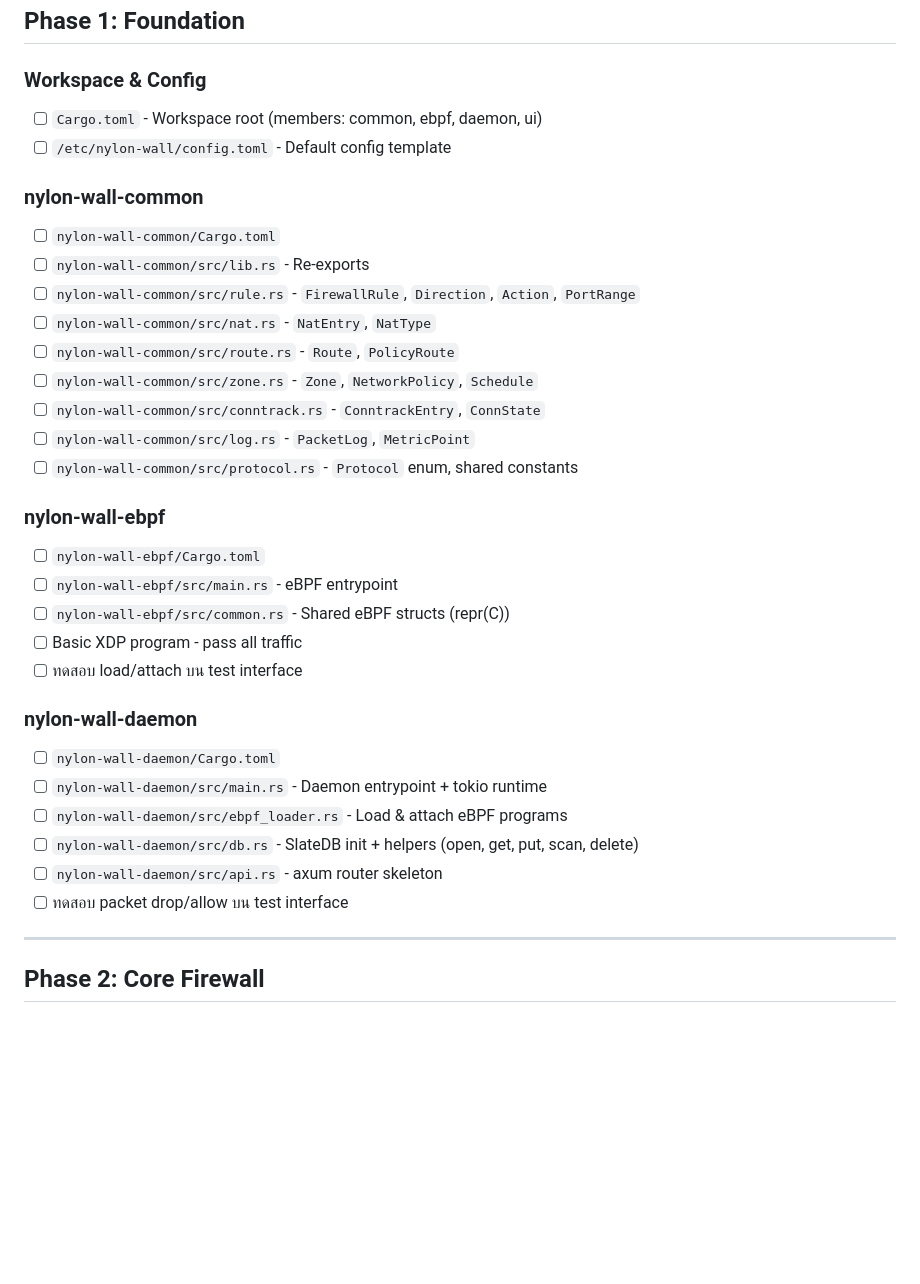
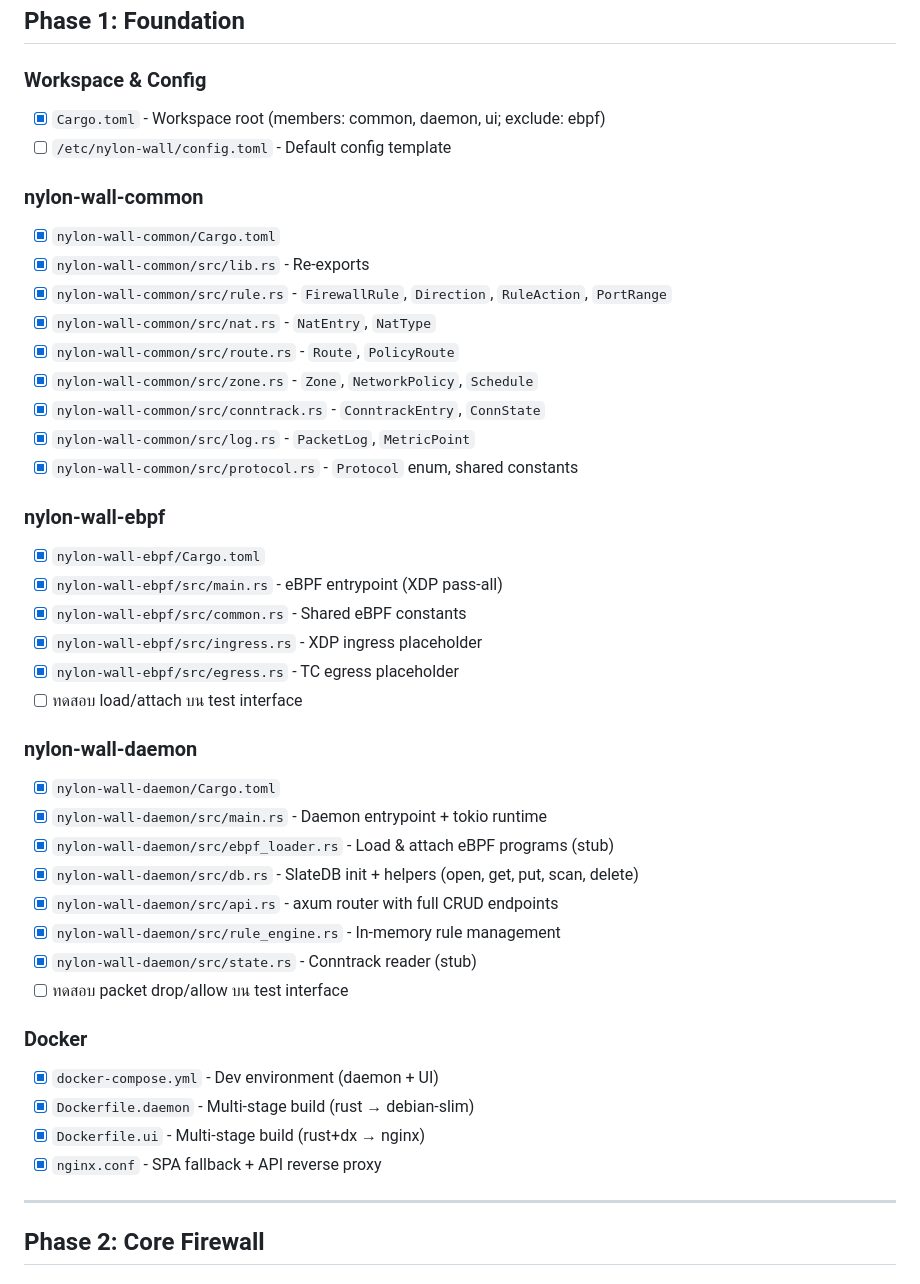
Before and after one commit to AssetsArt/nylon-wall, a Markdown page: checklist.md, the part around one of its changes. GitHub-like rendering; blank space fills up the shorter version.

```diff
--- a/checklist.md
+++ b/checklist.md
@@ -3,34 +3,43 @@
 ## Phase 1: Foundation
 
 ### Workspace & Config
-- [ ] `Cargo.toml` - Workspace root (members: common, ebpf, daemon, ui)
+- [x] `Cargo.toml` - Workspace root (members: common, daemon, ui; exclude: ebpf)
 - [ ] `/etc/nylon-wall/config.toml` - Default config template
 
 ### nylon-wall-common
-- [ ] `nylon-wall-common/Cargo.toml`
-- [ ] `nylon-wall-common/src/lib.rs` - Re-exports
-- [ ] `nylon-wall-common/src/rule.rs` - `FirewallRule`, `Direction`, `Action`, `PortRange`
-- [ ] `nylon-wall-common/src/nat.rs` - `NatEntry`, `NatType`
-- [ ] `nylon-wall-common/src/route.rs` - `Route`, `PolicyRoute`
-- [ ] `nylon-wall-common/src/zone.rs` - `Zone`, `NetworkPolicy`, `Schedule`
-- [ ] `nylon-wall-common/src/conntrack.rs` - `ConntrackEntry`, `ConnState`
-- [ ] `nylon-wall-common/src/log.rs` - `PacketLog`, `MetricPoint`
-- [ ] `nylon-wall-common/src/protocol.rs` - `Protocol` enum, shared constants
+- [x] `nylon-wall-common/Cargo.toml`
+- [x] `nylon-wall-common/src/lib.rs` - Re-exports
+- [x] `nylon-wall-common/src/rule.rs` - `FirewallRule`, `Direction`, `RuleAction`, `PortRange`
+- [x] `nylon-wall-common/src/nat.rs` - `NatEntry`, `NatType`
+- [x] `nylon-wall-common/src/route.rs` - `Route`, `PolicyRoute`
+- [x] `nylon-wall-common/src/zone.rs` - `Zone`, `NetworkPolicy`, `Schedule`
+- [x] `nylon-wall-common/src/conntrack.rs` - `ConntrackEntry`, `ConnState`
+- [x] `nylon-wall-common/src/log.rs` - `PacketLog`, `MetricPoint`
+- [x] `nylon-wall-common/src/protocol.rs` - `Protocol` enum, shared constants
 
 ### nylon-wall-ebpf
-- [ ] `nylon-wall-ebpf/Cargo.toml`
-- [ ] `nylon-wall-ebpf/src/main.rs` - eBPF entrypoint
-- [ ] `nylon-wall-ebpf/src/common.rs` - Shared eBPF structs (repr(C))
-- [ ] Basic XDP program - pass all traffic
+- [x] `nylon-wall-ebpf/Cargo.toml`
+- [x] `nylon-wall-ebpf/src/main.rs` - eBPF entrypoint (XDP pass-all)
+- [x] `nylon-wall-ebpf/src/common.rs` - Shared eBPF constants
+- [x] `nylon-wall-ebpf/src/ingress.rs` - XDP ingress placeholder
+- [x] `nylon-wall-ebpf/src/egress.rs` - TC egress placeholder
 - [ ] ทดสอบ load/attach บน test interface
 
 ### nylon-wall-daemon
-- [ ] `nylon-wall-daemon/Cargo.toml`
-- [ ] `nylon-wall-daemon/src/main.rs` - Daemon entrypoint + tokio runtime
-- [ ] `nylon-wall-daemon/src/ebpf_loader.rs` - Load & attach eBPF programs
-- [ ] `nylon-wall-daemon/src/db.rs` - SlateDB init + helpers (open, get, put, scan, delete)
-- [ ] `nylon-wall-daemon/src/api.rs` - axum router skeleton
+- [x] `nylon-wall-daemon/Cargo.toml`
+- [x] `nylon-wall-daemon/src/main.rs` - Daemon entrypoint + tokio runtime
+- [x] `nylon-wall-daemon/src/ebpf_loader.rs` - Load & attach eBPF programs (stub)
+- [x] `nylon-wall-daemon/src/db.rs` - SlateDB init + helpers (open, get, put, scan, delete)
+- [x] `nylon-wall-daemon/src/api.rs` - axum router with full CRUD endpoints
+- [x] `nylon-wall-daemon/src/rule_engine.rs` - In-memory rule management
+- [x] `nylon-wall-daemon/src/state.rs` - Conntrack reader (stub)
 - [ ] ทดสอบ packet drop/allow บน test interface
+
+### Docker
+- [x] `docker-compose.yml` - Dev environment (daemon + UI)
+- [x] `Dockerfile.daemon` - Multi-stage build (rust → debian-slim)
+- [x] `Dockerfile.ui` - Multi-stage build (rust+dx → nginx)
+- [x] `nginx.conf` - SPA fallback + API reverse proxy
 
 ---
 
```
Also changed, not shown: other parts of checklist.md (+53 -43 lines), README.md (added, +147 -0 lines).
